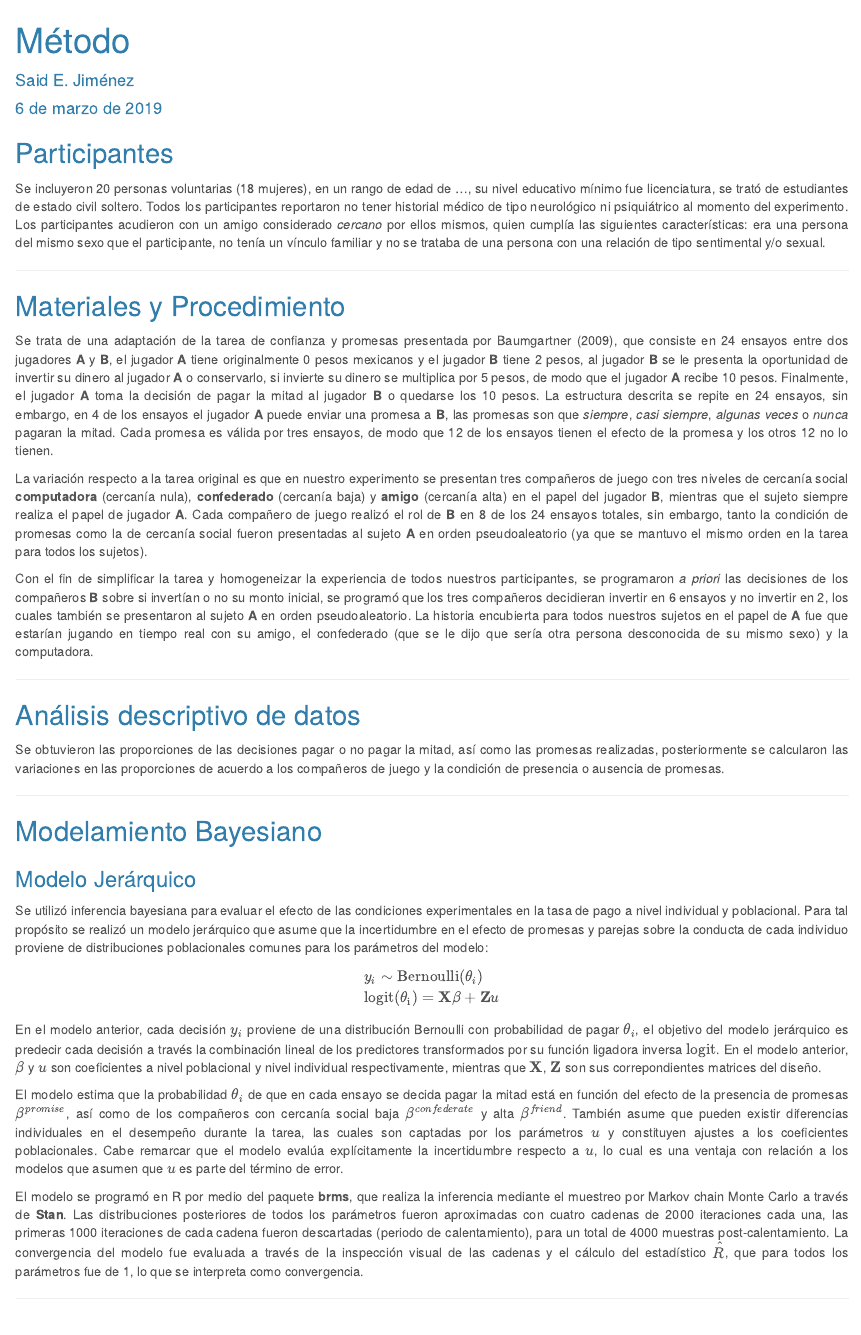
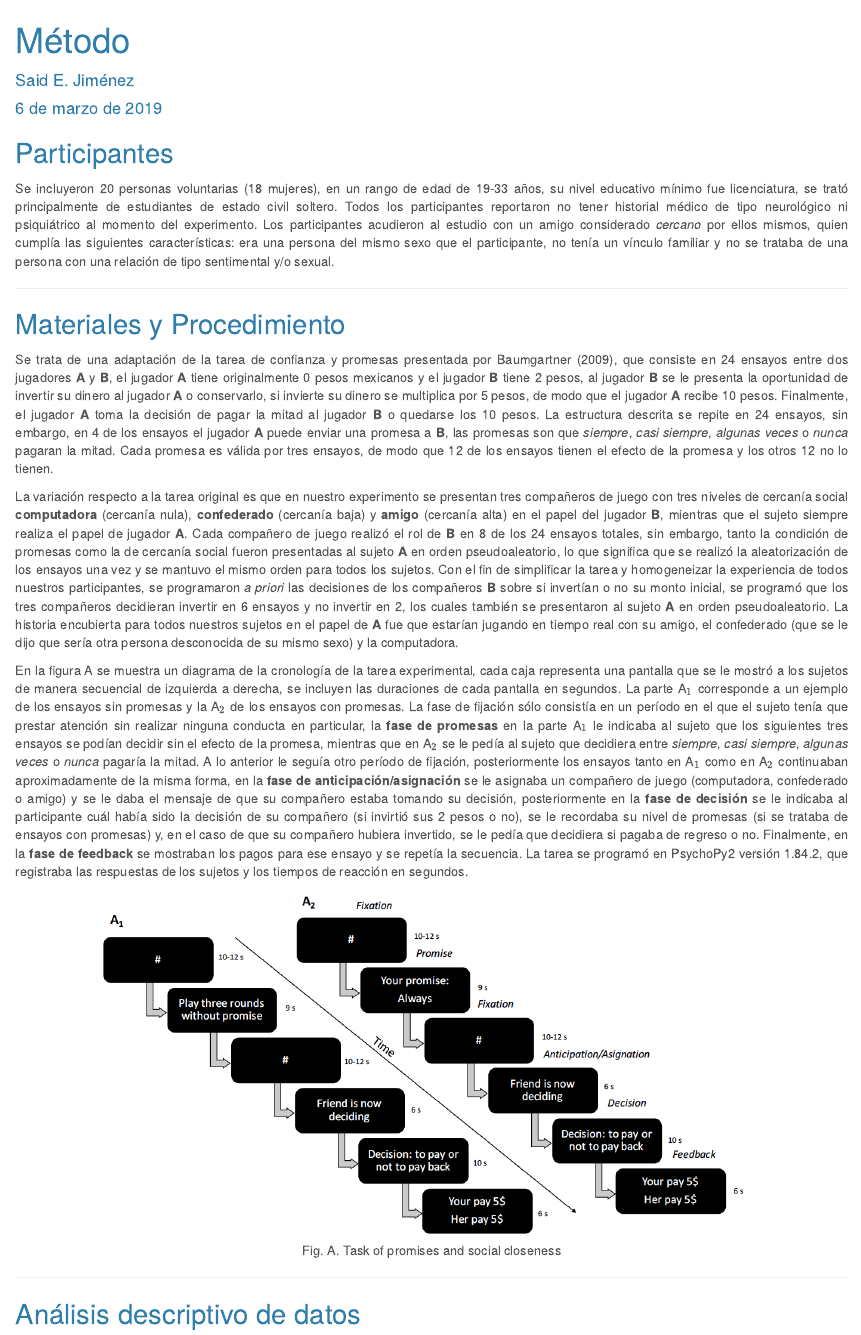
Before and after one commit to saidejp/social_closeness, an R Markdown document (Manuscript/draft/Untitled.Rmd): the page in a window 1100 px wide, from its top. Rendered offline with R 4.5, knitr and Pandoc, with nearby package versions.

Commit message:
Update participant and methods section

````diff
--- a/Manuscript/draft/Untitled.Rmd
+++ b/Manuscript/draft/Untitled.Rmd
@@ -25,7 +25,7 @@ knitr::opts_chunk$set(echo = FALSE,
 
 ## Participantes
 
-Se incluyeron 20 personas voluntarias (18 mujeres), en un rango de edad de ..., su nivel educativo mínimo fue licenciatura, se trató de estudiantes de estado civil soltero. Todos los participantes reportaron no tener historial médico de tipo neurológico ni psiquiátrico al momento del experimento. Los participantes acudieron con un amigo considerado _cercano_ por ellos mismos, quien cumplía las siguientes características: era una persona del mismo sexo que el participante, no tenía un vínculo familiar y no se trataba de una persona con una relación de tipo sentimental y/o sexual.
+Se incluyeron 20 personas voluntarias (18 mujeres), en un rango de edad de 19-33 años, su nivel educativo mínimo fue licenciatura, se trató principalmente de estudiantes de estado civil soltero. Todos los participantes reportaron no tener historial médico de tipo neurológico ni psiquiátrico al momento del experimento. Los participantes acudieron al estudio con un amigo considerado _cercano_ por ellos mismos, quien cumplía las siguientes características: era una persona del mismo sexo que el participante, no tenía un vínculo familiar y no se trataba de una persona con una relación de tipo sentimental y/o sexual.
 
 
 ---
@@ -34,12 +34,17 @@ Se incluyeron 20 personas voluntarias (18 mujeres), en un rango de edad de ...,
 
 Se trata de una adaptación de la tarea de confianza y promesas presentada por Baumgartner (2009), que consiste en 24 ensayos entre dos jugadores **A** y **B**, el jugador **A** tiene originalmente 0 pesos mexicanos y el jugador **B** tiene 2 pesos, al jugador **B** se le presenta la oportunidad de invertir su dinero al jugador **A** o conservarlo, si invierte su dinero se multiplica por 5 pesos, de modo que el jugador **A** recibe 10 pesos. Finalmente, el jugador **A** toma la decisión de pagar la mitad al jugador **B** o quedarse los 10 pesos. La estructura descrita se repite en 24 ensayos, sin embargo, en 4 de los ensayos el jugador **A** puede enviar una promesa a **B**, las promesas son que _siempre_, _casi siempre_, _algunas veces_ o _nunca_ pagaran la mitad. Cada promesa es válida por tres ensayos, de modo que 12 de los ensayos tienen el efecto de la promesa y los otros 12 no lo tienen.
 
-La variación respecto a la tarea original es que en nuestro experimento se presentan tres compañeros de juego con tres niveles de cercanía social **computadora** (cercanía nula), **confederado** (cercanía baja) y **amigo** (cercanía alta) en el papel del jugador **B**, mientras que el sujeto siempre realiza el papel de jugador **A**. Cada compañero de juego realizó el rol de **B** en 8 de los 24 ensayos totales, sin embargo, tanto la condición de promesas como la de cercanía social fueron presentadas al sujeto **A** en orden pseudoaleatorio (ya que se mantuvo el mismo orden en la tarea para todos los sujetos).
+La variación respecto a la tarea original es que en nuestro experimento se presentan tres compañeros de juego con tres niveles de cercanía social **computadora** (cercanía nula), **confederado** (cercanía baja) y **amigo** (cercanía alta) en el papel del jugador **B**, mientras que el sujeto siempre realiza el papel de jugador **A**. Cada compañero de juego realizó el rol de **B** en 8 de los 24 ensayos totales, sin embargo, tanto la condición de promesas como la de cercanía social fueron presentadas al sujeto **A** en orden pseudoaleatorio, lo que significa que se realizó la aleatorización de los ensayos una vez y se mantuvo el mismo orden para todos los sujetos. Con el fin de simplificar la tarea y homogeneizar la experiencia de todos nuestros participantes, se programaron _a priori_ las decisiones de los compañeros **B** sobre si invertían o no su monto inicial, se programó que los tres compañeros decidieran invertir en 6 ensayos y no invertir en 2, los cuales también se presentaron al sujeto **A** en orden pseudoaleatorio. La historia encubierta para todos nuestros sujetos en el papel de **A** fue que estarían jugando en tiempo real con su amigo, el confederado (que se le dijo que sería otra persona desconocida de su mismo sexo) y la computadora.
 
-Con el fin de simplificar la tarea y homogeneizar la experiencia de todos nuestros participantes, se programaron _a priori_ las decisiones de los compañeros **B** sobre si invertían o no su monto inicial, se programó que los tres compañeros decidieran invertir en 6 ensayos y no invertir en 2, los cuales también se presentaron al sujeto **A** en orden pseudoaleatorio. La historia encubierta para todos nuestros sujetos en el papel de **A** fue que estarían jugando en tiempo real con su amigo, el confederado (que se le dijo que sería otra persona desconocida de su mismo sexo) y la computadora.
+En la figura A se muestra un diagrama de la cronología de la tarea experimental, cada caja representa una pantalla que se le mostró a los sujetos de manera secuencial de izquierda a derecha, se incluyen las duraciones de cada pantalla en segundos. La parte A$_{1}$ corresponde a un ejemplo de los ensayos sin promesas y la A$_{2}$ de los ensayos con promesas. La fase de fijación sólo consistía en un período en el que el sujeto tenía que prestar atención sin realizar ninguna conducta en particular, la **fase de promesas** en la parte A$_{1}$ le indicaba al sujeto que los siguientes tres ensayos se podían decidir sin el efecto de la promesa, mientras que en A$_{2}$ se le pedía al sujeto que decidiera entre _siempre_, _casi siempre_, _algunas veces_ o _nunca_ pagaría la mitad. A lo anterior le seguía otro período de fijación, posteriormente los ensayos tanto en A$_{1}$ como en A$_{2}$ continuaban aproximadamente de la misma forma, en la **fase de anticipación/asignación** se le asignaba un compañero de juego (computadora, confederado o amigo) y se le daba el mensaje de que su compañero estaba tomando su decisión, posteriormente en la **fase de decisión** se le indicaba al participante cuál había sido la decisión de su compañero (si invirtió sus 2 pesos o no), se le recordaba su nivel de promesas (si se trataba de ensayos con promesas) y, en el caso de que su compañero hubiera invertido, se le pedía que decidiera si pagaba de regreso o no. Finalmente, en la **fase de feedback** se mostraban los pagos para ese ensayo y se repetía la secuencia. La tarea se programó en PsychoPy2 versión 1.84.2, que registraba las respuestas de los sujetos y los tiempos de reacción en segundos.
 
 
 
+```{r figA, fig.cap='Fig. A. Task of promises and social closeness'}
+
+knitr::include_graphics("/Users/saidjimenez/Documents/R/github_Said/social_closeness/Manuscript/figures/task.png")
+
+```
 
 
 
````
Also changed, not shown: Manuscript/figures/task.png (added).
